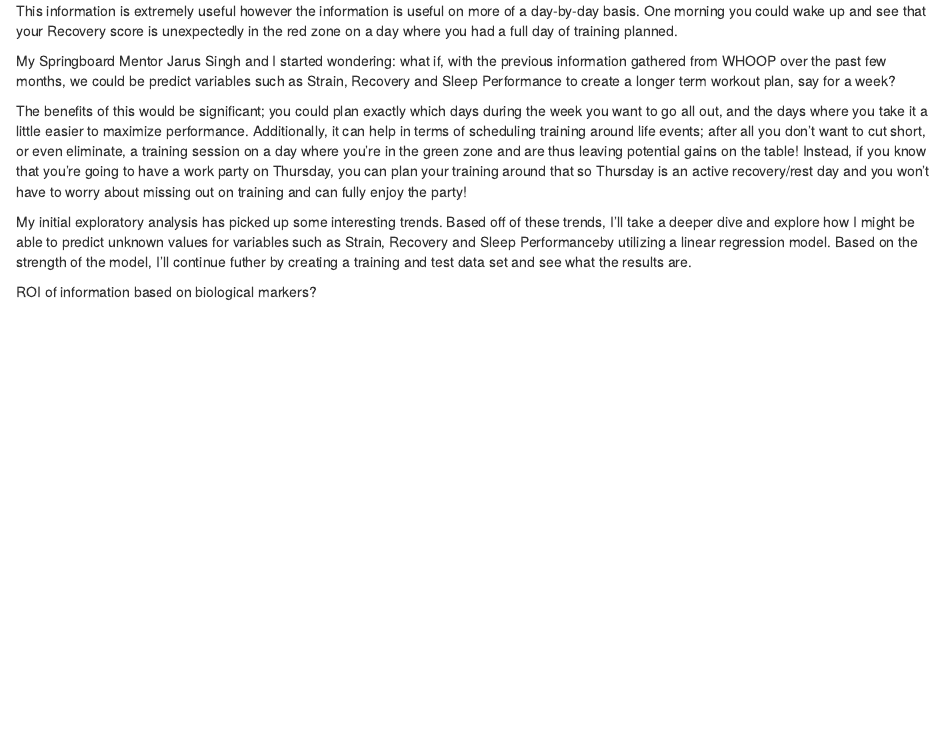
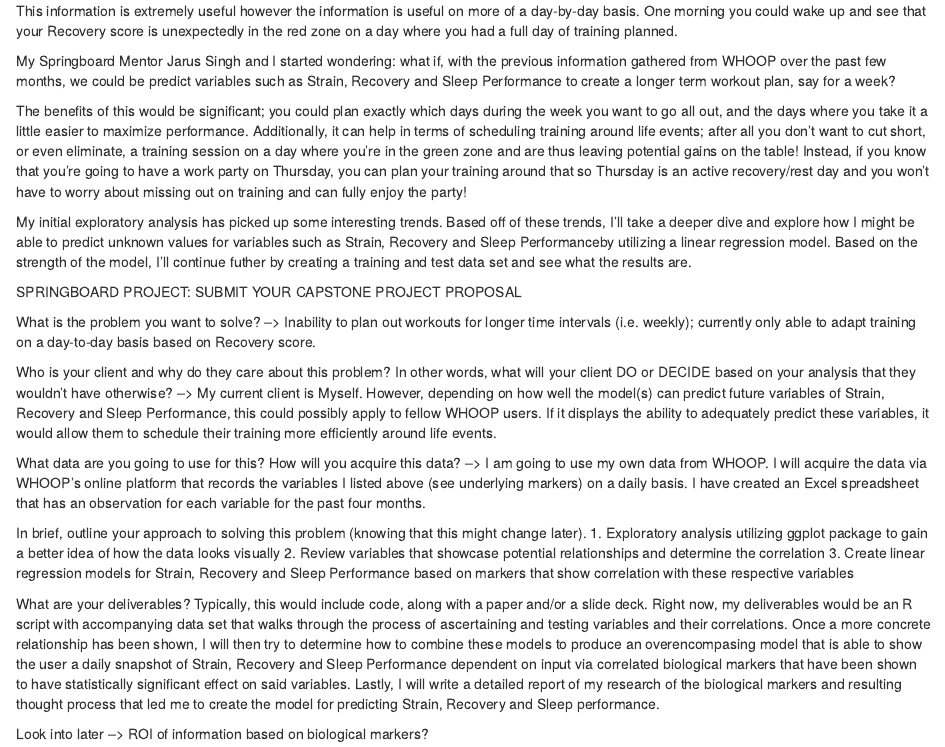
Before and after one commit to Jearny58/CAPSTONE_project_whoop, an R Markdown document (capstone_WHOOP_project_statement.Rmd): the page in a window 1100 px wide, from 410 px down. Rendered offline with R 4.5, knitr and Pandoc, with nearby package versions.

Commit message:
Update capstone_WHOOP_project_statement.Rmd

```diff
--- a/capstone_WHOOP_project_statement.Rmd
+++ b/capstone_WHOOP_project_statement.Rmd
@@ -30,6 +30,25 @@
 
 My initial exploratory analysis has picked up some interesting trends. Based off of these trends, I'll take a deeper dive and explore how I might be able to predict unknown values for variables such as Strain, Recovery and Sleep Performanceby utilizing a linear regression model. Based on the strength of the model, I'll continue futher by creating a training and test data set and see what the results are.
 
+SPRINGBOARD PROJECT: SUBMIT YOUR CAPSTONE PROJECT PROPOSAL
+
+What is the problem you want to solve?
+--> Inability to plan out workouts for longer time intervals (i.e. weekly); currently only able to adapt training on a day-to-day basis based on Recovery score.
+
+Who is your client and why do they care about this problem? In other words, what will your client DO or DECIDE based on your analysis that they wouldn’t have otherwise?
+--> My current client is Myself. However, depending on how well the model(s) can predict future variables of Strain, Recovery and Sleep Performance, this could possibly apply to fellow WHOOP users. If it displays the ability to adequately predict these variables, it would allow them to schedule their training more efficiently around life events.
+
+What data are you going to use for this? How will you acquire this data?
+--> I am going to use my own data from WHOOP. I will acquire the data via WHOOP's online platform that records the variables I listed above (see underlying markers) on a daily basis. I have created an Excel spreadsheet that has an observation for each variable for the past four months.
+
+In brief, outline your approach to solving this problem (knowing that this might change later).
+1. Exploratory analysis utilizing ggplot package to gain a better idea of how the data looks visually
+2. Review variables that showcase potential relationships and determine the correlation
+3. Create linear regression models for Strain, Recovery and Sleep Performance based on markers that show correlation with these respective variables
+
+What are your deliverables? Typically, this would include code, along with a paper and/or a slide deck.
+Right now, my deliverables would be an R script with accompanying data set that walks through the process of ascertaining and testing variables and their correlations. Once a more concrete relationship has been shown, I will then try to determine how to combine these models to produce an overencompasing model that is able to show the user a daily snapshot of Strain, Recovery and Sleep Performance dependent on input via correlated biological markers that have been shown to have statistically significant effect on said variables. Lastly, I will write a detailed report of my research of the biological markers and resulting thought process that led me to create the model for predicting Strain, Recovery and Sleep performance.
 
 
-ROI of information based on biological markers?
+
+Look into later --> ROI of information based on biological markers?
```
